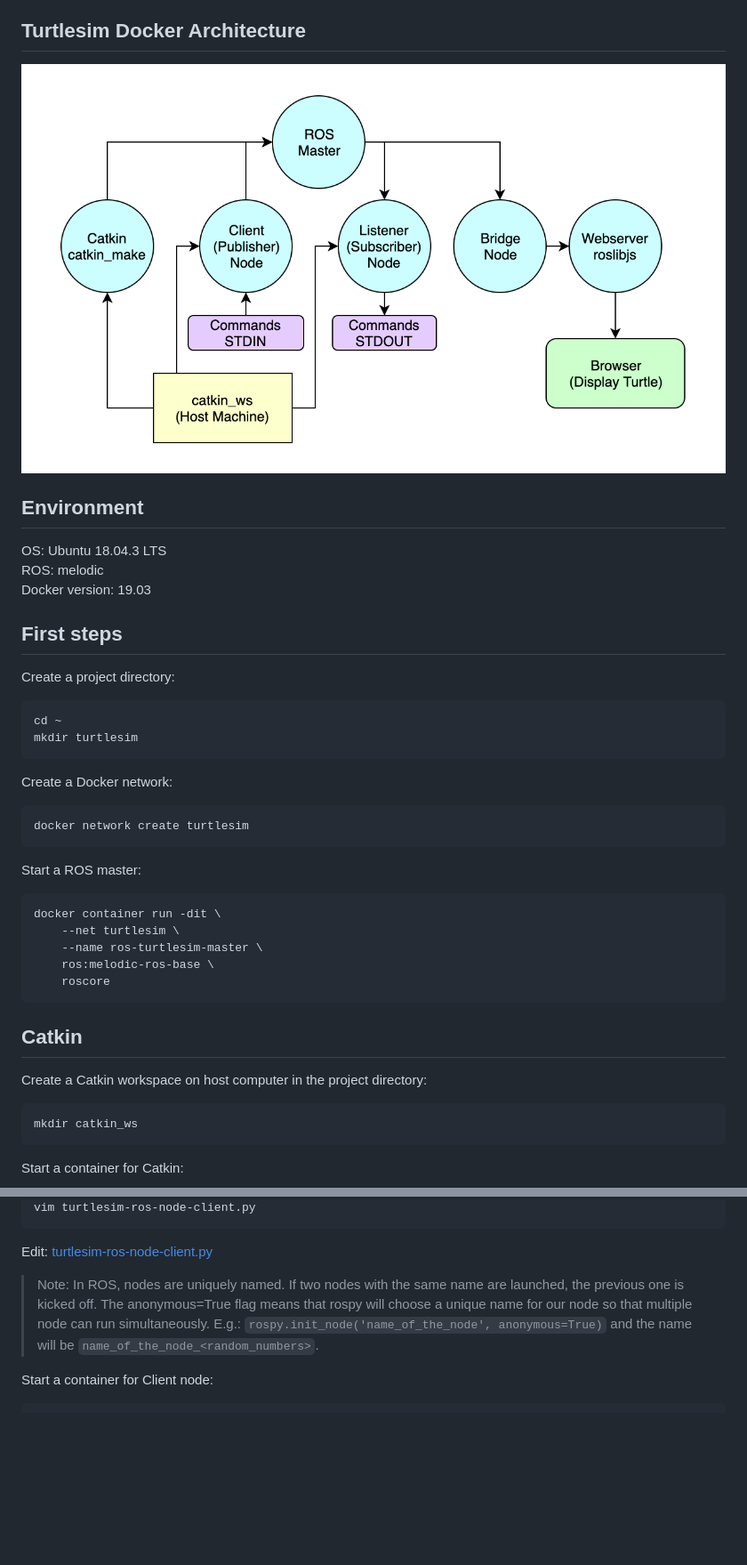
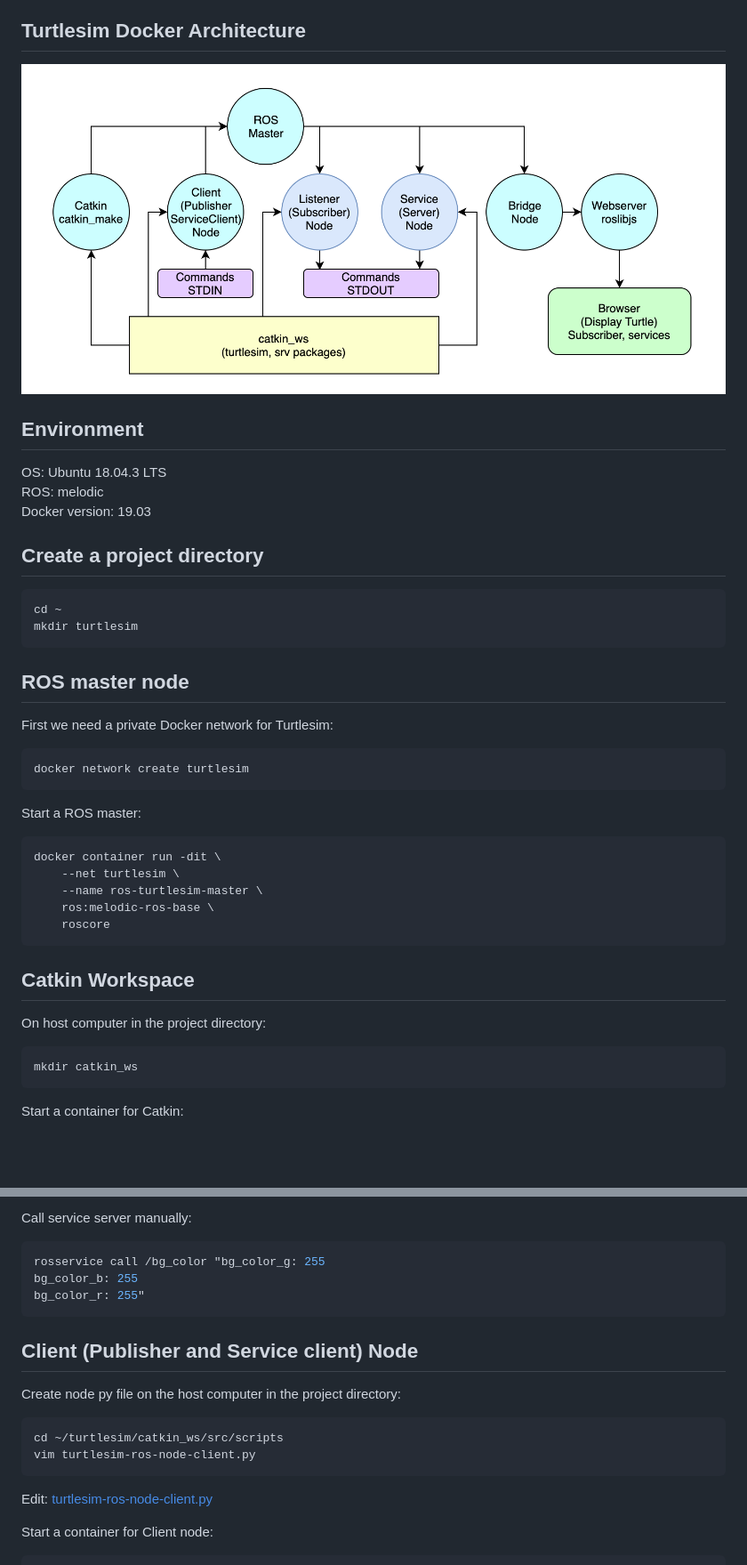
Before and after one commit to arcadas/turtlesim-ros-docker-js, a Markdown page: README.md, 2 parts joined by grey strips. Shown: that part at 89% size. Rendered like a GitHub page; pictures changed too: turtlesim_docker.png; blank space fills up the shorter version.

Commit message:
Service, parameter, launch added

````diff
--- a/README.md
+++ b/README.md
@@ -26,17 +26,16 @@ OS: Ubuntu 18.04.3 LTS \
 ROS: melodic \
 Docker version: 19.03
 
-## First steps
-
-Create a project directory:
+## Create a project directory
 
 ```sh
 cd ~
 mkdir turtlesim
 ```
 
-Create a Docker network:
+## ROS master node
 
+First we need a private Docker network for Turtlesim:
 ```sh
 docker network create turtlesim
 ```
@@ -51,9 +50,9 @@ docker container run -dit \
     roscore
 ```
 
-## Catkin
+## Catkin Workspace
 
-Create a Catkin workspace on host computer in the project directory:
+On host computer in the project directory:
 
 ```sh
 mkdir catkin_ws
@@ -108,9 +268,21 @@ cd scripts
+Call service server manually:
+
+```sh
+rosservice call /bg_color "bg_color_g: 255
+bg_color_b: 255
+bg_color_r: 255"
+```
+
+## Client (Publisher and Service client) Node
+
+Create node py file on the host computer in the project directory:
+
+```sh
+cd ~/turtlesim/catkin_ws/src/scripts
 vim turtlesim-ros-node-client.py
 ```
 
 Edit: [turtlesim-ros-node-client.py](catkin_ws/src/turtlesim/scripts/turtlesim-ros-node-client.py)
-
-> Note: In ROS, nodes are uniquely named. If two nodes with the same name are launched, the previous one is kicked off. The anonymous=True flag means that rospy will choose a unique name for our node so that multiple node can run simultaneously. E.g.: `rospy.init_node('name_of_the_node', anonymous=True)` and the name will be `name_of_the_node_<random_numbers>`.
 
 Start a container for Client node:
 
````
Also changed, not shown: other parts of README.md (+185 -6 lines), 1 other file.
